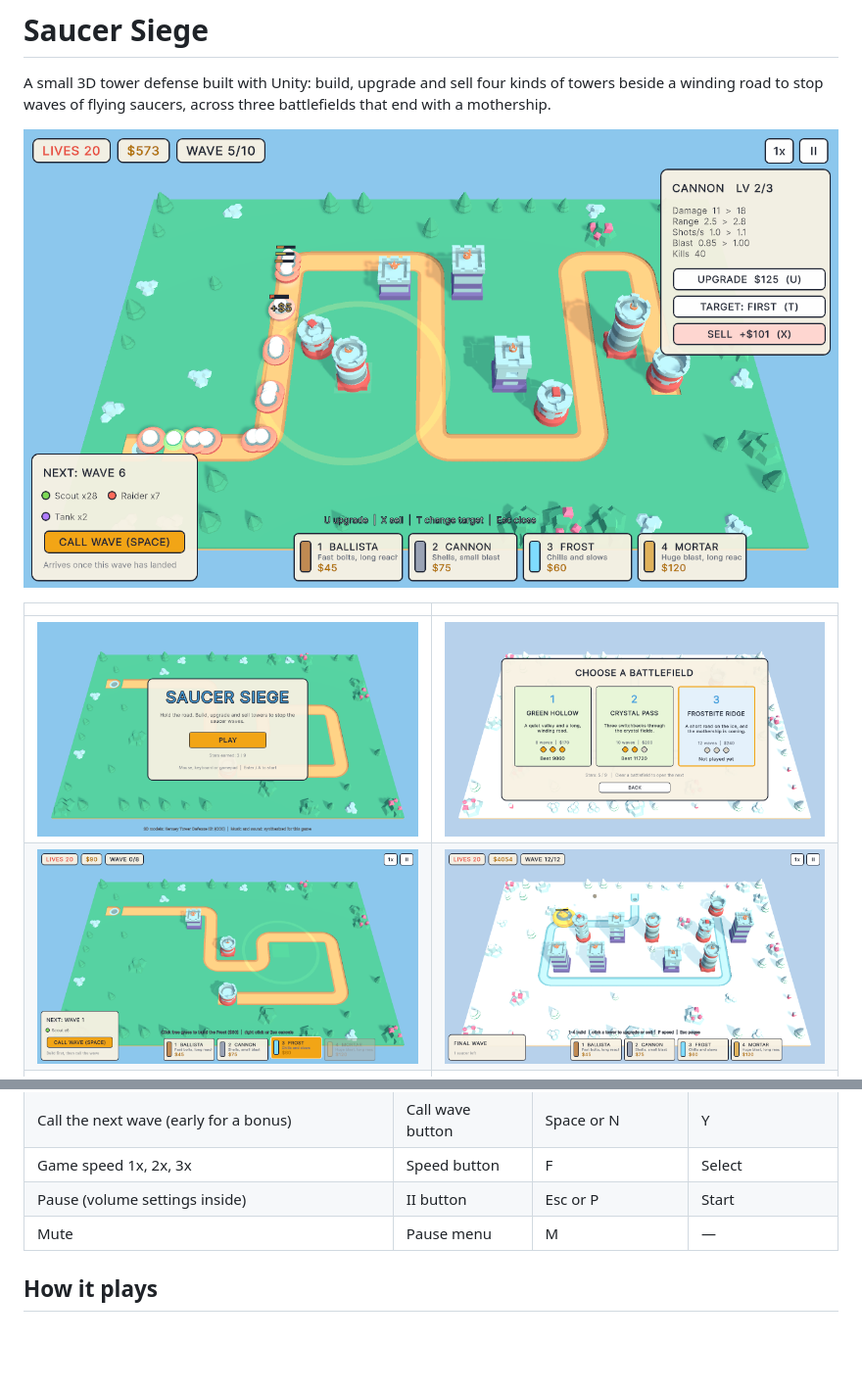
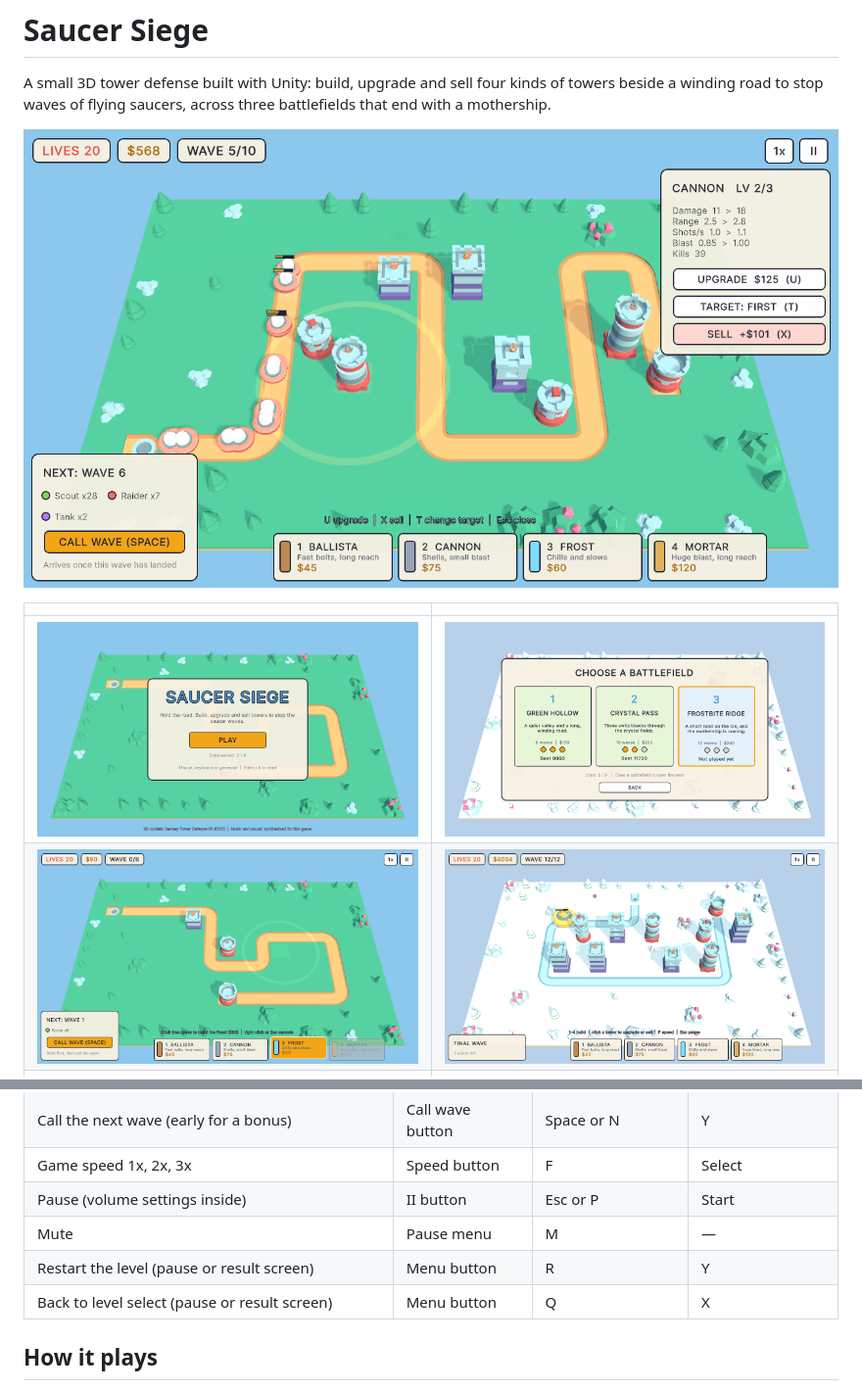
Before and after one commit to Trysac/TowerDefenseBasicTemplate, a Markdown page: README.md, 2 parts joined by grey strips. Shown at 98% size. Drawn GitHub-style; pictures changed too: docs/screenshots/build.png, docs/screenshots/upgrade.png; blank space fills up the shorter version.

Commit message:
fix(ui): fit tower card roles and document menu keys
Widen the build cards so the role line is no longer clipped at the 1280x720 reference size, retake the two affected screenshots, and list the restart and level-select keys of the pause and result screens.

```diff
--- a/README.md
+++ b/README.md
@@ -53,6 +53,8 @@ or, without a player,
 | Game speed 1x, 2x, 3x | Speed button | F | Select |
 | Pause (volume settings inside) | II button | Esc or P | Start |
 | Mute | Pause menu | M | — |
+| Restart the level (pause or result screen) | Menu button | R | Y |
+| Back to level select (pause or result screen) | Menu button | Q | X |
 
 ## How it plays
 
```
Also changed, not shown: 1 other file.
